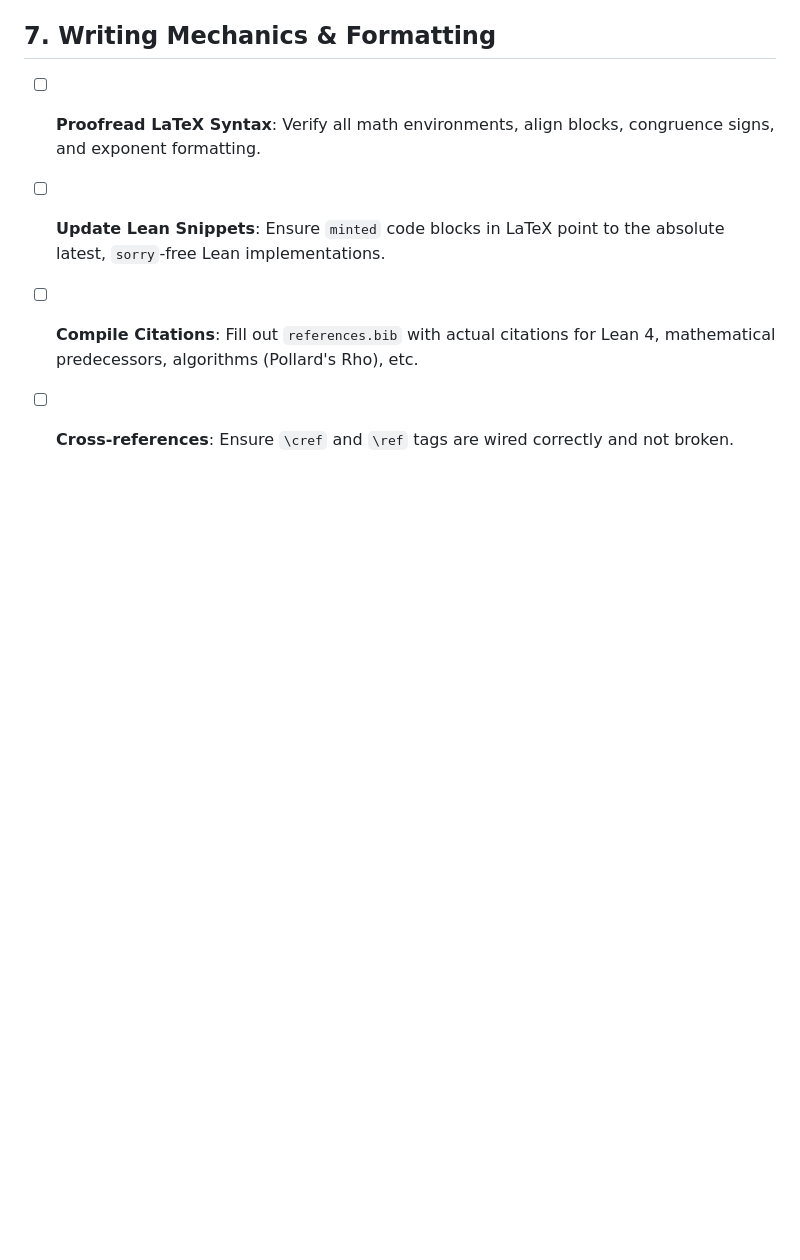
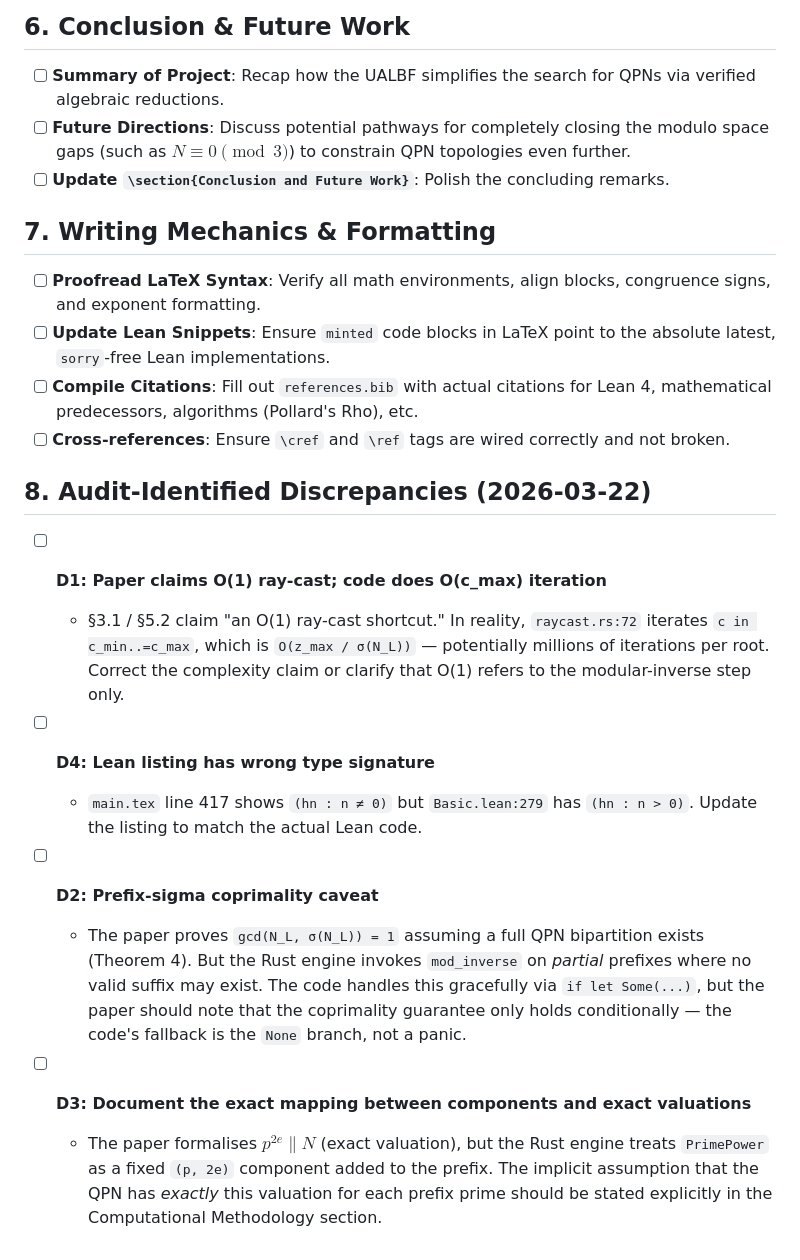
Before and after one commit to fderuiter/quasipolynomials, a Markdown page: ualbf-project/paper/TODO.md, the part around the change. Drawn GitHub-style; blank space fills up the shorter version.

Commit message:
feat: Add audit-identified TODOs covering discrepancies in the paper, bugs and performance issues in the Rust engine, and observations in the Lean proofs.

```diff
--- a/ualbf-project/paper/TODO.md
+++ b/ualbf-project/paper/TODO.md
@@ -48,3 +48,17 @@ This comprehensive checklist covers all the narrative, mathematical, computation
 - [ ] **Update Lean Snippets**: Ensure `minted` code blocks in LaTeX point to the absolute latest, `sorry`-free Lean implementations.
 - [ ] **Compile Citations**: Fill out `references.bib` with actual citations for Lean 4, mathematical predecessors, algorithms (Pollard's Rho), etc.
 - [ ] **Cross-references**: Ensure `\cref` and `\ref` tags are wired correctly and not broken.
+
+## 8. Audit-Identified Discrepancies (2026-03-22)
+
+- [ ] **D1: Paper claims O(1) ray-cast; code does O(c_max) iteration**
+  - §3.1 / §5.2 claim "an O(1) ray-cast shortcut." In reality, `raycast.rs:72` iterates `c in c_min..=c_max`, which is `O(z_max / σ(N_L))` — potentially millions of iterations per root. Correct the complexity claim or clarify that O(1) refers to the modular-inverse step only.
+
+- [ ] **D4: Lean listing has wrong type signature**
+  - `main.tex` line 417 shows `(hn : n ≠ 0)` but `Basic.lean:279` has `(hn : n > 0)`. Update the listing to match the actual Lean code.
+
+- [ ] **D2: Prefix-sigma coprimality caveat**
+  - The paper proves `gcd(N_L, σ(N_L)) = 1` assuming a full QPN bipartition exists (Theorem 4). But the Rust engine invokes `mod_inverse` on *partial* prefixes where no valid suffix may exist. The code handles this gracefully via `if let Some(...)`, but the paper should note that the coprimality guarantee only holds conditionally — the code's fallback is the `None` branch, not a panic.
+
+- [ ] **D3: Document the exact mapping between components and exact valuations**
+  - The paper formalises $p^{2e} \| N$ (exact valuation), but the Rust engine treats `PrimePower` as a fixed `(p, 2e)` component added to the prefix. The implicit assumption that the QPN has *exactly* this valuation for each prefix prime should be stated explicitly in the Computational Methodology section.
```
Also changed, not shown: ualbf-project/lean4-proofs/TODO.md (+11 -0 lines), ualbf-project/rust-engine/TODO.md (added, +57 -0 lines).
